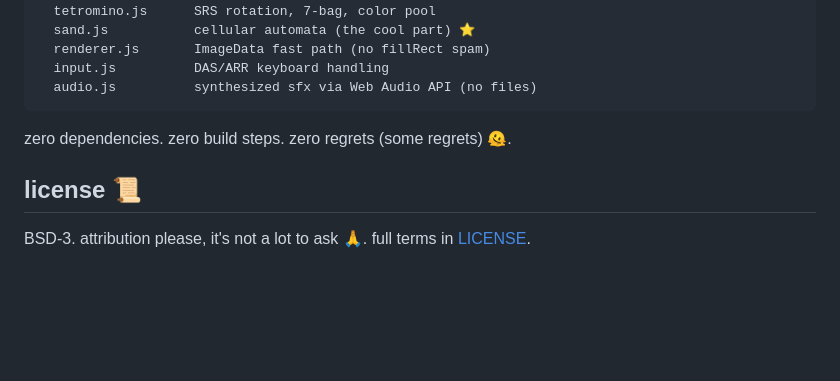
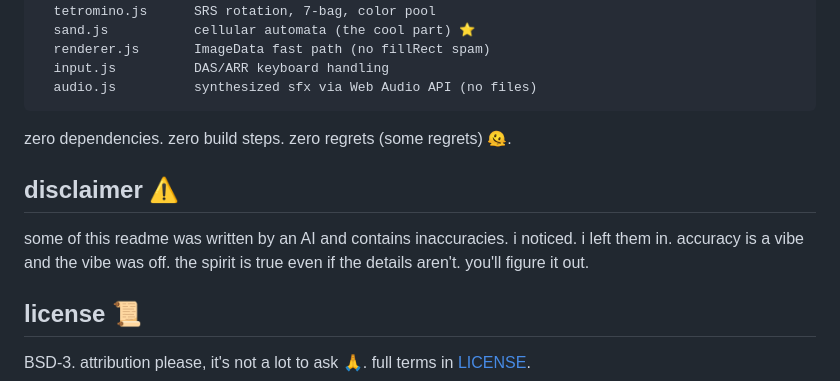
Before and after one commit to pmsosa/arenita, a Markdown page: README.md, the part around the change. Rendered like a GitHub page; blank space fills up the shorter version.

Commit message:
Add disclaimer about AI-generated content in README

```diff
--- a/README.md
+++ b/README.md
@@ -86,6 +86,10 @@ src/
 
 zero dependencies. zero build steps. zero regrets (some regrets) 🫠.
 
+## disclaimer ⚠️
+
+some of this readme was written by an AI and contains inaccuracies. i noticed. i left them in. accuracy is a vibe and the vibe was off. the spirit is true even if the details aren't. you'll figure it out.
+
 ## license 📜
 
 BSD-3. attribution please, it's not a lot to ask 🙏. full terms in [LICENSE](LICENSE).
```
